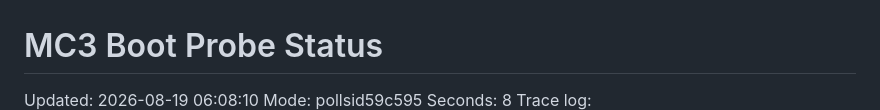
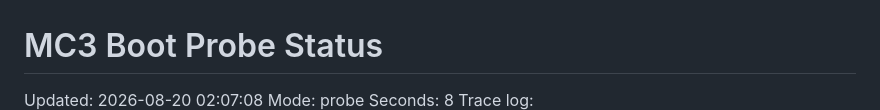
Before and after one commit to cloudalister/mc3r, a Markdown page: docs/BOOT_PROBE_STATUS.md, the part around one of its changes. Rendered like a GitHub page.

```diff
--- a/docs/BOOT_PROBE_STATUS.md
+++ b/docs/BOOT_PROBE_STATUS.md
@@ -1,6 +1,6 @@
 # MC3 Boot Probe Status
 
-Updated: 2026-08-19 06:08:10
-Mode: pollsid59c595
+Updated: 2026-08-20 02:07:08
+Mode: probe
 Seconds: 8
 Trace log: E:\Games\Emuladores\Sony\mc3recomp\work\logs\14_run_boot_trace.log
```
Also changed, not shown: other parts of docs/BOOT_PROBE_STATUS.md (+22 -22 lines), STATUS.md (+14 -29 lines), docs/RESULT_CD_INTR_V1.md (added, +33 -0 lines).
